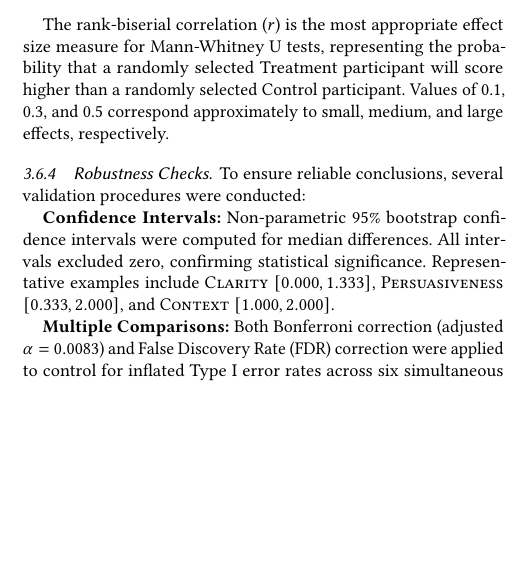
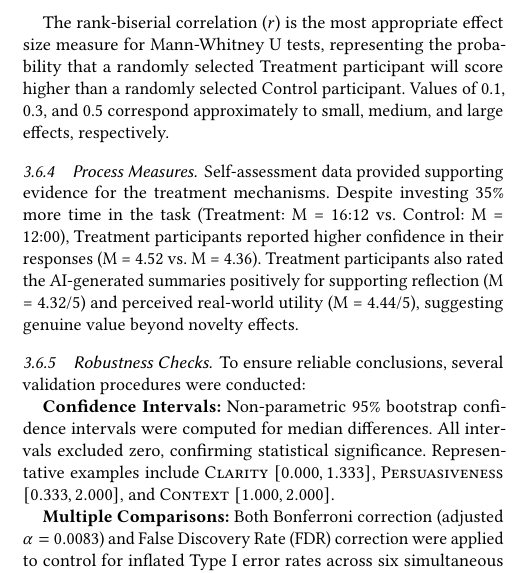
Before and after one commit to emanuelemessina/broken-morals, a LaTeX paper (paper/broken-morals.tex, which reads paper/sections/evaluation.tex): part of one column of page 5 of 9, cut so that both start at the same text, the shorter picture padded with empty space. Compiled offline with pdfLaTeX.

Commit message:
Added Process Measures (self assessment and Tool) to Results

```diff
--- a/paper/sections/evaluation.tex
+++ b/paper/sections/evaluation.tex
@@ -107,6 +107,10 @@ All six dimensions showed statistically significant differences favoring the Tre
 
 The rank-biserial correlation ($r$) is the most appropriate effect size measure for Mann-Whitney U tests, representing the probability that a randomly selected Treatment participant will score higher than a randomly selected Control participant. Values of 0.1, 0.3, and 0.5 correspond approximately to small, medium, and large effects, respectively.
 
+\subsubsection{Process Measures}
+
+Self-assessment data provided supporting evidence for the treatment mechanisms. Despite investing 35\% more time in the task (Treatment: M = 16:12 vs. Control: M = 12:00), Treatment participants reported higher confidence in their responses (M = 4.52 vs. M = 4.36). Treatment participants also rated the AI-generated summaries positively for supporting reflection (M = 4.32/5) and perceived real-world utility (M = 4.44/5), suggesting genuine value beyond novelty effects.
+
 \subsubsection{Robustness Checks}
 
 To ensure reliable conclusions, several validation procedures were conducted:
```
